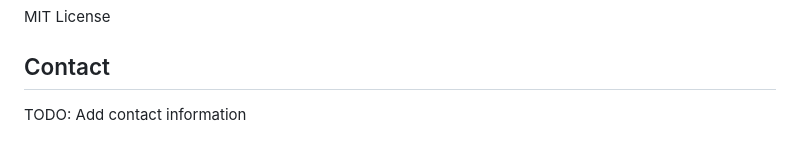
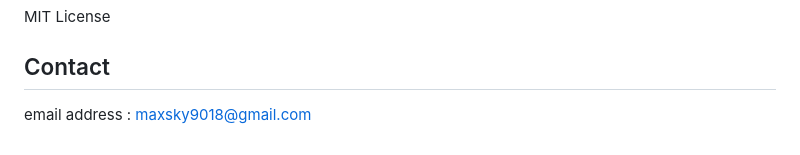
Before and after one commit to VibeCrates/VibeCrates_Recommendation, a Markdown page: README.md, the part around the change. Rendered like a GitHub page.

```diff
--- a/README.md
+++ b/README.md
@@ -211,4 +211,4 @@ MIT License
 
 ## Contact
 
-TODO: Add contact information
+email address : maxsky9018@gmail.com
```
